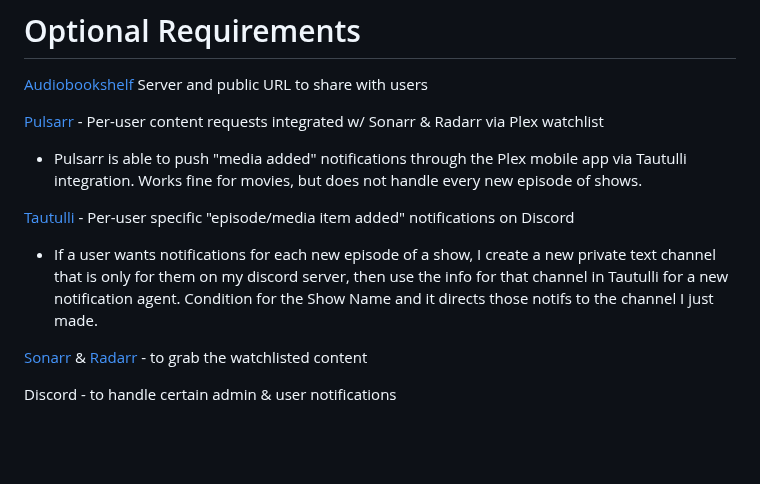
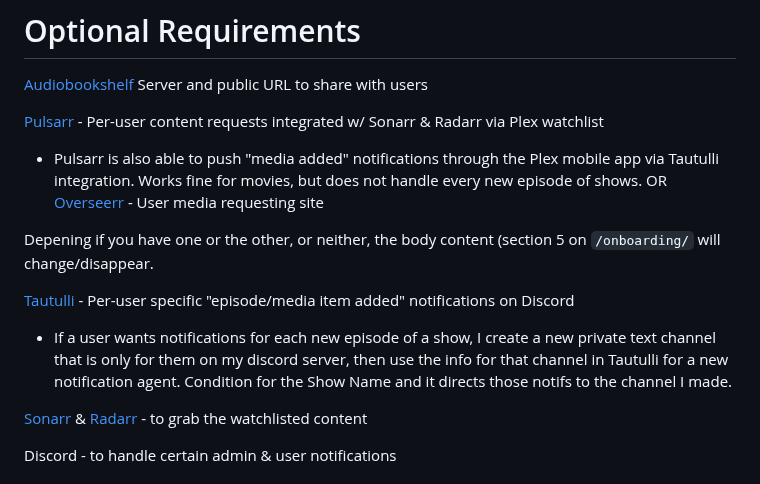
Before and after one commit to secretlycarl/onboarderr, a Markdown page: README.md, the part around the change. GitHub-like rendering; blank space fills up the shorter version.

```diff
--- a/README.md
+++ b/README.md
@@ -62,10 +62,14 @@ Method of making your local server publicly accessible (Tailscale w/ [Tailscale
 [Audiobookshelf](https://www.audiobookshelf.org/) Server and public URL to share with users
 
 [Pulsarr](https://github.com/jamcalli/Pulsarr) - Per-user content requests integrated w/ Sonarr & Radarr via Plex watchlist
-- Pulsarr is able to push "media added" notifications through the Plex mobile app via Tautulli integration. Works fine for movies, but does not handle every new episode of shows.
+- Pulsarr is also able to push "media added" notifications through the Plex mobile app via Tautulli integration. Works fine for movies, but does not handle every new episode of shows.
+OR
+[Overseerr](https://github.com/sct/overseerr) - User media requesting site
+
+Depening if you have one or the other, or neither, the body content (section 5 on `/onboarding/` will change/disappear.
 
 [Tautulli](https://github.com/Tautulli/Tautulli) - Per-user specific "episode/media item added" notifications on Discord
-- If a user wants notifications for each new episode of a show, I create a new private text channel that is only for them on my discord server, then use the info for that channel in Tautulli for a new notification agent. Condition for the Show Name and it directs those notifs to the channel I just made.
+- If a user wants notifications for each new episode of a show, I create a new private text channel that is only for them on my discord server, then use the info for that channel in Tautulli for a new notification agent. Condition for the Show Name and it directs those notifs to the channel I made.
 
 [Sonarr](https://github.com/Sonarr/Sonarr) & [Radarr](https://github.com/Radarr/Radarr) - to grab the watchlisted content
 
```
